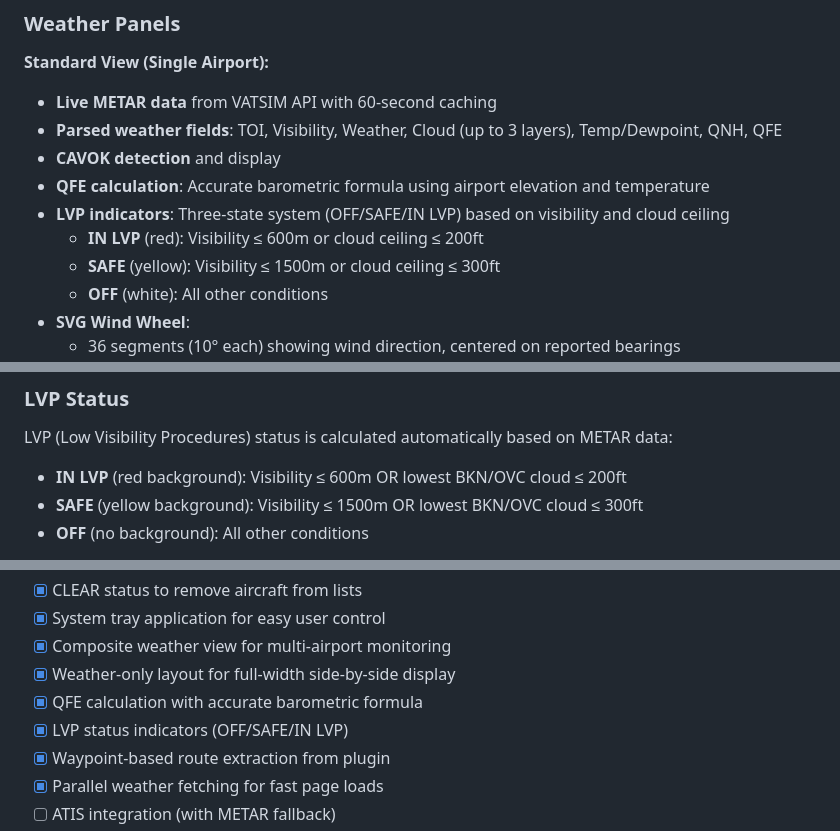
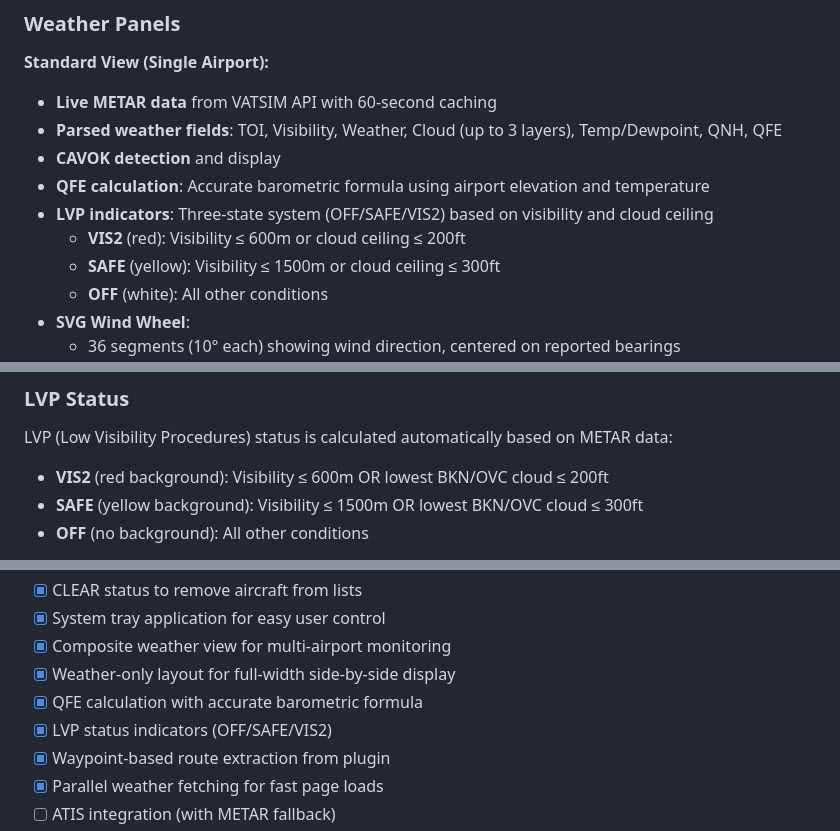
Before and after one commit to quassbutreally/ltma-nsis, a Markdown page: README.md, 3 parts joined by grey strips. Rendered like a GitHub page.

Commit message:
Update LVP indicators terminology in README

```diff
--- a/README.md
+++ b/README.md
@@ -41,8 +41,8 @@ This project consists of three components:
 - **Parsed weather fields**: TOI, Visibility, Weather, Cloud (up to 3 layers), Temp/Dewpoint, QNH, QFE
 - **CAVOK detection** and display
 - **QFE calculation**: Accurate barometric formula using airport elevation and temperature
-- **LVP indicators**: Three-state system (OFF/SAFE/IN LVP) based on visibility and cloud ceiling
-  - **IN LVP** (red): Visibility ≤ 600m or cloud ceiling ≤ 200ft
+- **LVP indicators**: Three-state system (OFF/SAFE/VIS2) based on visibility and cloud ceiling
+  - **VIS2** (red): Visibility ≤ 600m or cloud ceiling ≤ 200ft
   - **SAFE** (yellow): Visibility ≤ 1500m or cloud ceiling ≤ 300ft
   - **OFF** (white): All other conditions
 - **SVG Wind Wheel**:
@@ -381,7 +381,7 @@ Each departure list section has a `HIDE STARTED` / `SHOW STARTED` button. When s
 
 LVP (Low Visibility Procedures) status is calculated automatically based on METAR data:
 
-- **IN LVP** (red background): Visibility ≤ 600m OR lowest BKN/OVC cloud ≤ 200ft
+- **VIS2** (red background): Visibility ≤ 600m OR lowest BKN/OVC cloud ≤ 200ft
 - **SAFE** (yellow background): Visibility ≤ 1500m OR lowest BKN/OVC cloud ≤ 300ft
 - **OFF** (no background): All other conditions
 
@@ -505,7 +505,7 @@ http://127.0.0.1:5000/api/weather/EGLL
 - [x] Composite weather view for multi-airport monitoring
 - [x] Weather-only layout for full-width side-by-side display
 - [x] QFE calculation with accurate barometric formula
-- [x] LVP status indicators (OFF/SAFE/IN LVP)
+- [x] LVP status indicators (OFF/SAFE/VIS2)
 - [x] Waypoint-based route extraction from plugin
 - [x] Parallel weather fetching for fast page loads
 - [ ] ATIS integration (with METAR fallback)
```
